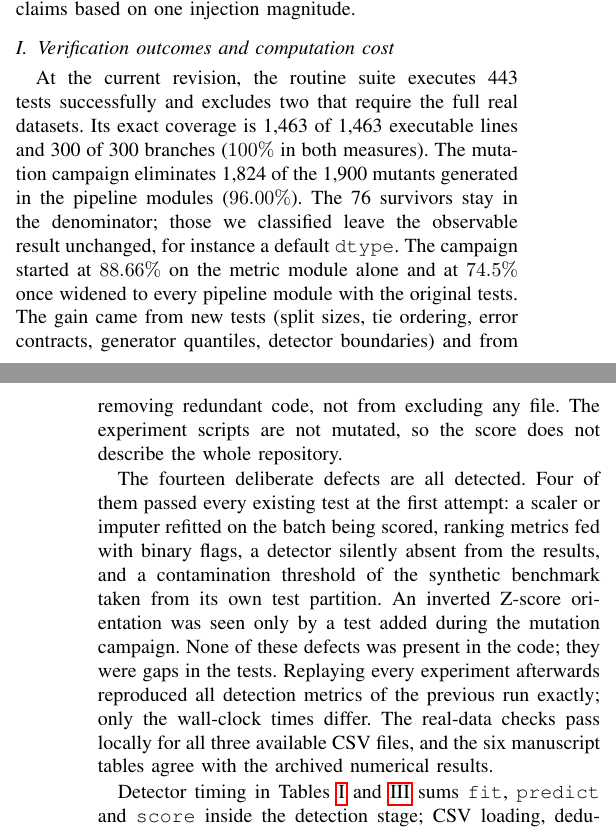
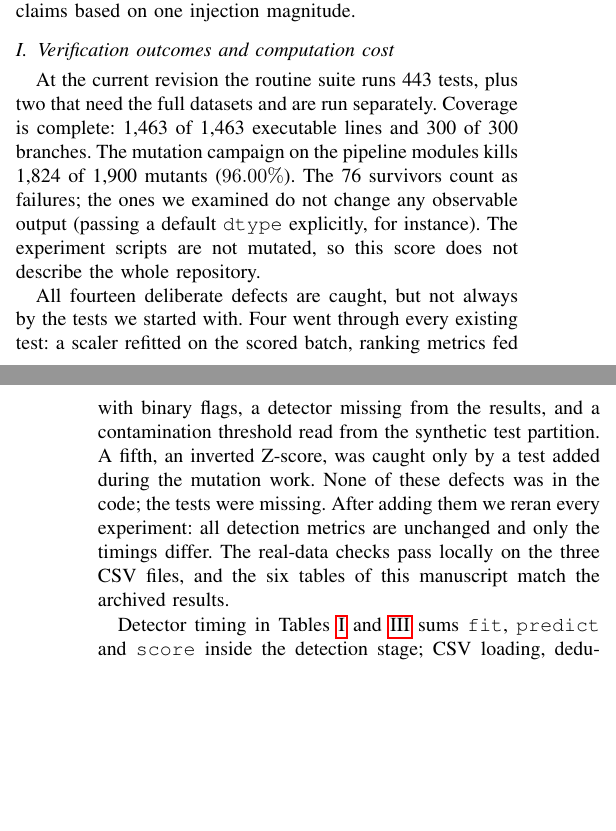
Before and after one commit to theobigand/etl-anomaly-benchmark, a LaTeX paper (paper/main.tex): two parts of the columns of pages 6 and 7 of 8, joined at a grey line, cut so that both start at the same text, the shorter picture padded with empty space. Compiled offline with pdfLaTeX; a missing font is replaced by an installed copy or a similar font; a LaTeX package or settings file that is missing is left out.

Commit message:
docs(paper): tighten the verification paragraphs

```diff
--- a/paper/main.tex
+++ b/paper/main.tex
@@ -675,31 +679,25 @@ marks severity $1.0$.}
 
 \subsection{Verification outcomes and computation cost}
 \label{sec:verification-results}
-At the current revision, the routine suite executes 443 tests
-successfully and excludes two that require the full real datasets. Its exact
-coverage is 1,463 of 1,463 executable lines and 300 of 300 branches ($100\%$
-in both measures). The mutation campaign eliminates 1,824 of the 1,900
-mutants generated in the pipeline modules ($96.00\%$). The 76 survivors stay
-in the denominator; those we classified leave the observable result
-unchanged, for instance a default \texttt{dtype}. The campaign started at
-$88.66\%$ on the metric module alone and at $74.5\%$ once widened to every
-pipeline module with the original tests. The gain came from new tests (split
-sizes, tie ordering, error contracts, generator quantiles, detector
-boundaries) and from removing redundant code, not from excluding any file.
-The experiment scripts are not mutated, so the score does not describe the
-whole repository.
+At the current revision the routine suite runs 443 tests, plus two that need
+the full datasets and are run separately. Coverage is complete: 1,463 of
+1,463 executable lines and 300 of 300 branches. The mutation campaign on the
+pipeline modules kills 1,824 of 1,900 mutants ($96.00\%$). The 76 survivors
+count as failures; the ones we examined do not change any observable output
+(passing a default \texttt{dtype} explicitly, for instance). The experiment
+scripts are not mutated, so this score does not describe the whole
+repository.
 
-The fourteen deliberate defects are all detected. Four of them passed every
-existing test at the first attempt: a scaler or imputer refitted on the
-batch being scored, ranking metrics fed with binary flags, a detector
-silently absent from the results, and a contamination threshold of the
-synthetic benchmark taken from its own test partition. An inverted Z-score
-orientation was seen only by a test added during the mutation campaign.
-None of these defects was present in the code; they were gaps in the tests.
-Replaying every experiment afterwards reproduced all detection metrics of
-the previous run exactly; only the wall-clock times differ.
-The real-data checks pass locally for all three available CSV files, and the
-six manuscript tables agree with the archived numerical results.
+All fourteen deliberate defects are caught, but not always by the tests we
+started with. Four went through every existing test: a scaler refitted on
+the scored batch, ranking metrics fed with binary flags, a detector missing
+from the results, and a contamination threshold read from the synthetic test
+partition. A fifth, an inverted Z-score, was caught only by a test added
+during the mutation work. None of these defects was in the code; the tests
+were missing. After adding them we reran every experiment: all detection
+metrics are unchanged and only the timings differ. The real-data checks pass
+locally on the three CSV files, and the six tables of this manuscript match
+the archived results.
 
 Detector timing in Tables~\ref{tab:fraud} and~\ref{tab:synthetic} sums
 \texttt{fit}, \texttt{predict} and \texttt{score} inside the detection
```
Also changed, not shown: paper/main.pdf, paper/main.tex (39 more changed lines), 1 other file.
